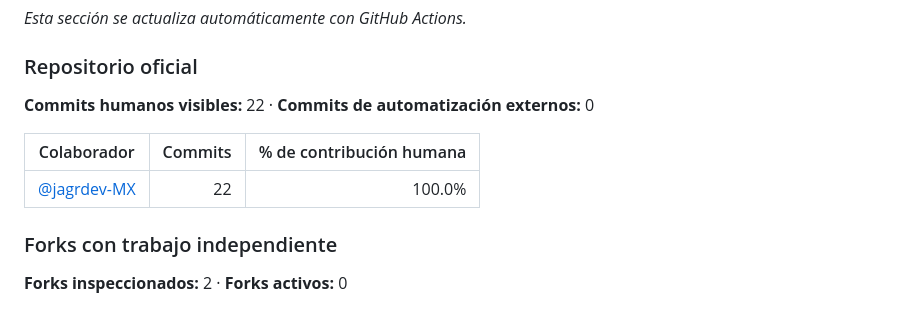
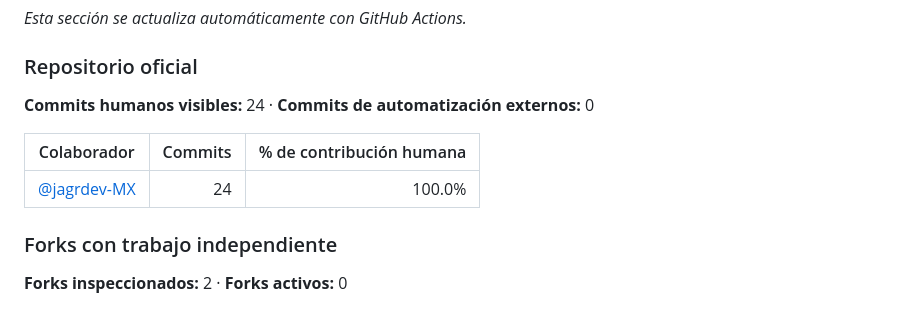
Before and after one commit to jagrdev-MX/FridaMusicOF, a Markdown page: README.md, the part around the change. Rendered like a GitHub page.

Commit message:
docs: actualizar métricas automáticas de contribución

```diff
--- a/README.md
+++ b/README.md
@@ -187,11 +187,11 @@ _Esta sección se actualiza automáticamente con GitHub Actions._
 
 ### Repositorio oficial
 
-**Commits humanos visibles:** 22 · **Commits de automatización externos:** 0
+**Commits humanos visibles:** 24 · **Commits de automatización externos:** 0
 
 | Colaborador | Commits | % de contribución humana |
 | --- | ---: | ---: |
-| [@jagrdev-MX](https://github.com/jagrdev-MX) | 22 | 100.0% |
+| [@jagrdev-MX](https://github.com/jagrdev-MX) | 24 | 100.0% |
 
 ### Forks con trabajo independiente
 
```
